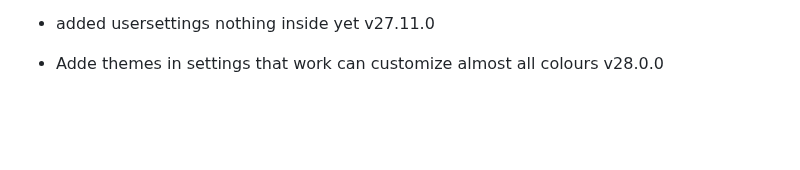
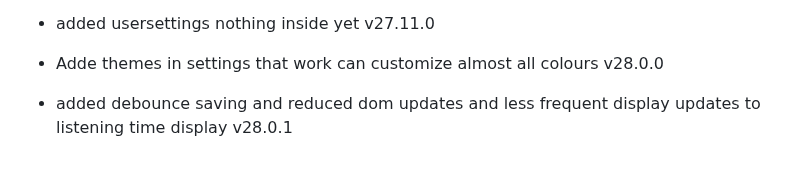
Before and after one commit to fish-aimf/sweetescape.github.io, a Markdown page: changelog.md, the part around the change. GitHub-like rendering; blank space fills up the shorter version.

```diff
--- a/changelog.md
+++ b/changelog.md
@@ -201,3 +201,4 @@
 - fixed embed cycling website choice. added desmos and timeanddate. since ctl+c is used i moved hotkey c to hotkey n. v27.10.0
 - added usersettings nothing inside yet v27.11.0
 - Adde themes in settings that work can customize almost all colours v28.0.0
+- added debounce saving and reduced dom updates and less frequent display updates to listening time display v28.0.1
```
